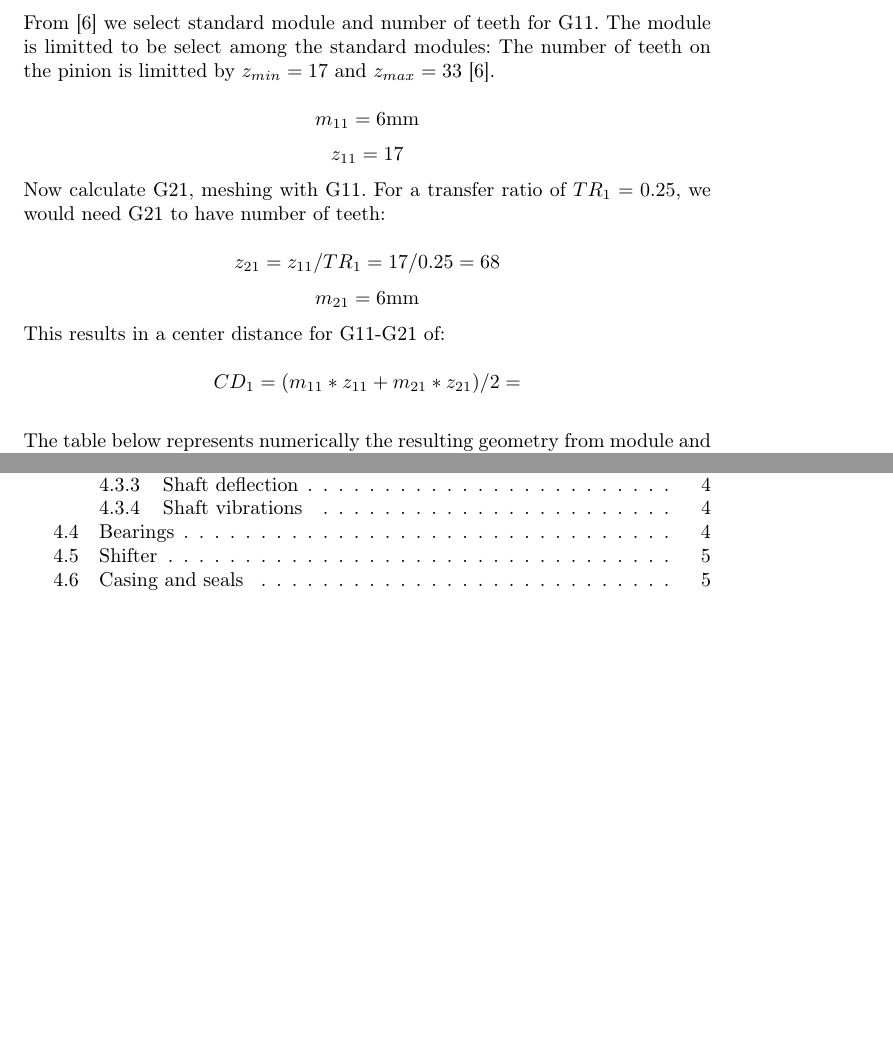
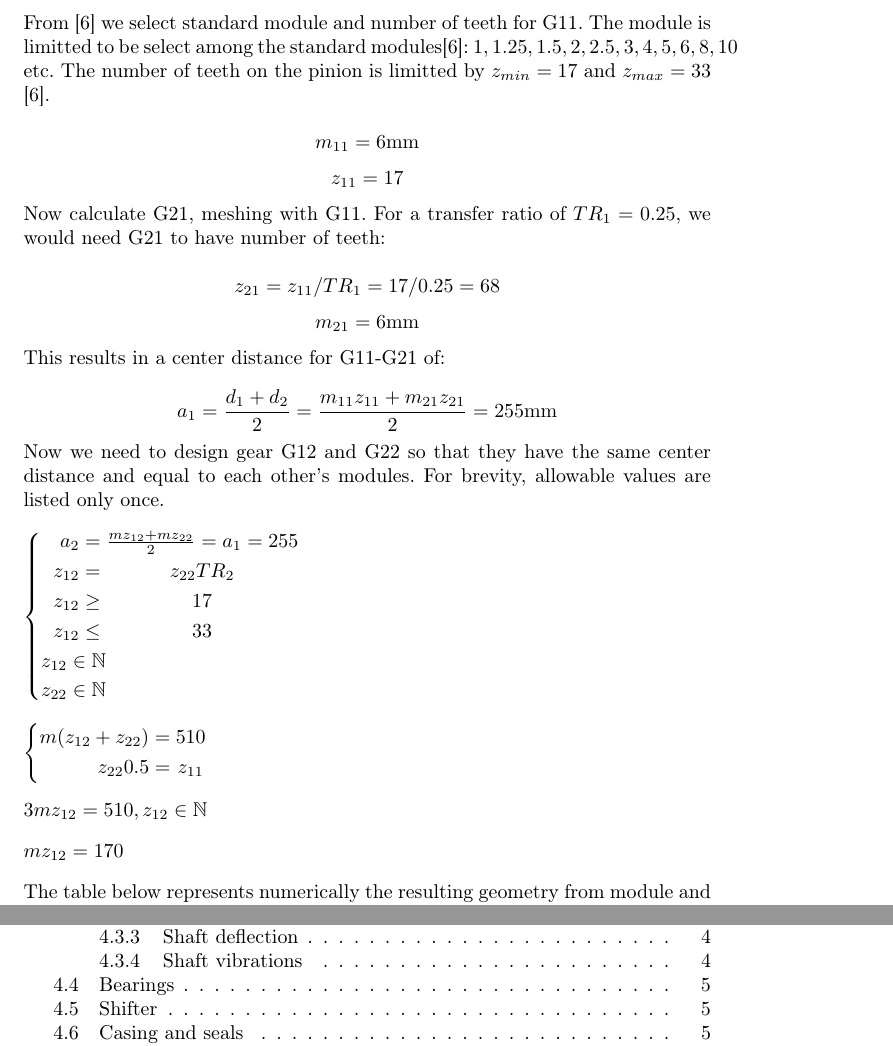
Before and after one commit to MiroslavVitkov/gearbox, a LaTeX document (calculations.tex): two parts of pages 4 and 6 of 6 before the commit and two parts of pages 4 and 7 of 7 after it, joined at a grey line, cut so that both start at the same text, the shorter picture padded with empty space. Compiled offline with pdfLaTeX.

Commit message:
Equation for selecting module and number of teeth for G12-G22.

```diff
--- a/calculations.tex
+++ b/calculations.tex
@@ -57,6 +57,8 @@
 \usepackage[bulgarian]{babel}
 \usepackage[table]{xcolor}     % For coloured rows within tables.
 \usepackage{siunitx}
+\usepackage{systeme}
+\usepackage{amsfonts}  % For set symbols e.g. N, R, C etc.
 
 % Not sure if siunitx includes this, so defining it myself.
 \DeclareSIUnit{\rpm}{rpm}
@@ -117,7 +119,7 @@ Whole depth: $h = 2.25m$ \\
 Tooth thickness: $s = (\pi m)/ 2$ \\
 \\
 From [6] we select standard module and number of teeth for G11.
-The module is limitted to be select among the standard modules: %TODO
+The module is limitted to be select among the standard modules[6]: $1, 1.25, 1.5, 2, 2.5, 3, 4, 5, 6, 8, 10$ etc.
 The number of teeth on the pinion is limitted by $z_{min} = 17$ and $z_{max} = 33$ [6]. \\
 $$m_{11} = 6 \si{\milli\meter}$$
 $$z_{11} = 17$$
@@ -126,8 +128,13 @@ For a transfer ratio of $TR_1 = 0.25$, we would need G21 to have number of teeth
 $$ z_{21} = z_{11} / TR_1 = 17 / 0.25 = 68 $$
 $$ m_{21} = 6\si{\milli\meter}  $$
 This results in a center distance for G11-G21 of: \\
-$$ CD_1 = (m_{11} * z_{11} + m_{21} * z_{21}) / 2 = $$ % TODO: how to denote center distance TODO: express as ratio, not on one line TODO: calculate
-\\
+$$ a_1 = \frac{d_1 + d_2}{2} = \frac{m_{11} z_{11} + m_{21} z_{21}}{2} = 255 \si{\milli\meter}$$
+Now we need to design gear G12 and G22 so that they have the same center distance and equal to each other's modules.
+For brevity, allowable values are listed only once. \\[0.3cm]
+\systeme*{ a_2 = \frac{m z_{12} + m z_{22}}{2} = a_1 = 255, z_{12} = z_{22} TR_2, z_{12} \geq 17, z_{12} \leq 33, z_{12} \in \mathbb{N}, z_{22} \in \mathbb{N}} \\[0.3cm]
+\systeme*{ m (z_{12} + z_{22}) = 510, z_{22} 0.5 = z_{11}} \\[0.3cm]
+$ 3 m z_{12} = 510, z_{12} \in \mathbb{N} $ \\[0.3cm]
+$ m z_{12} = 170 $ \\[0.3cm]
 The table below represents numerically the resulting geometry from module and teeth number choices. \\ [0.5cm]
 \FPset{vAlpha}{20\degree}
 \FPset{m_11}{6}
```
